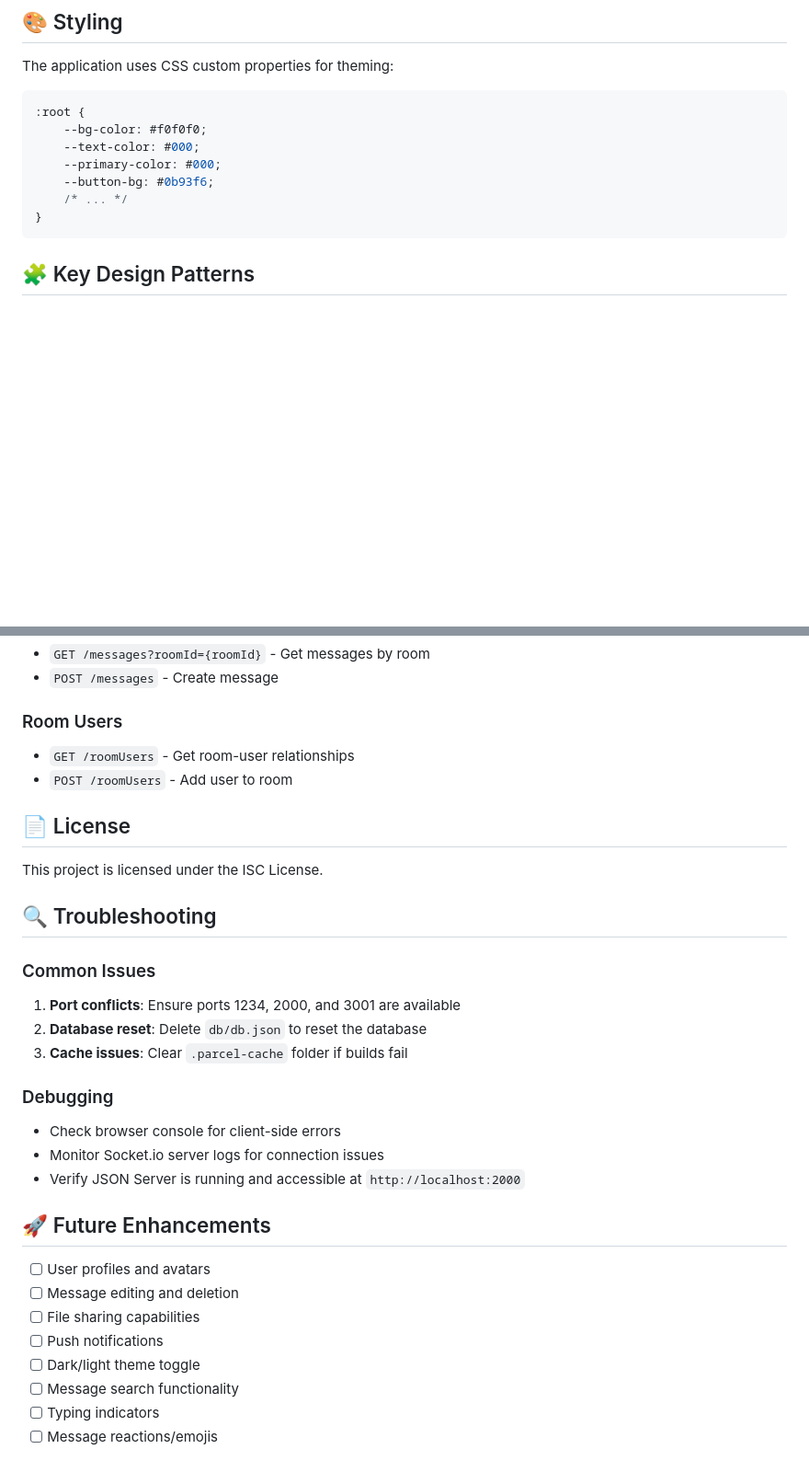
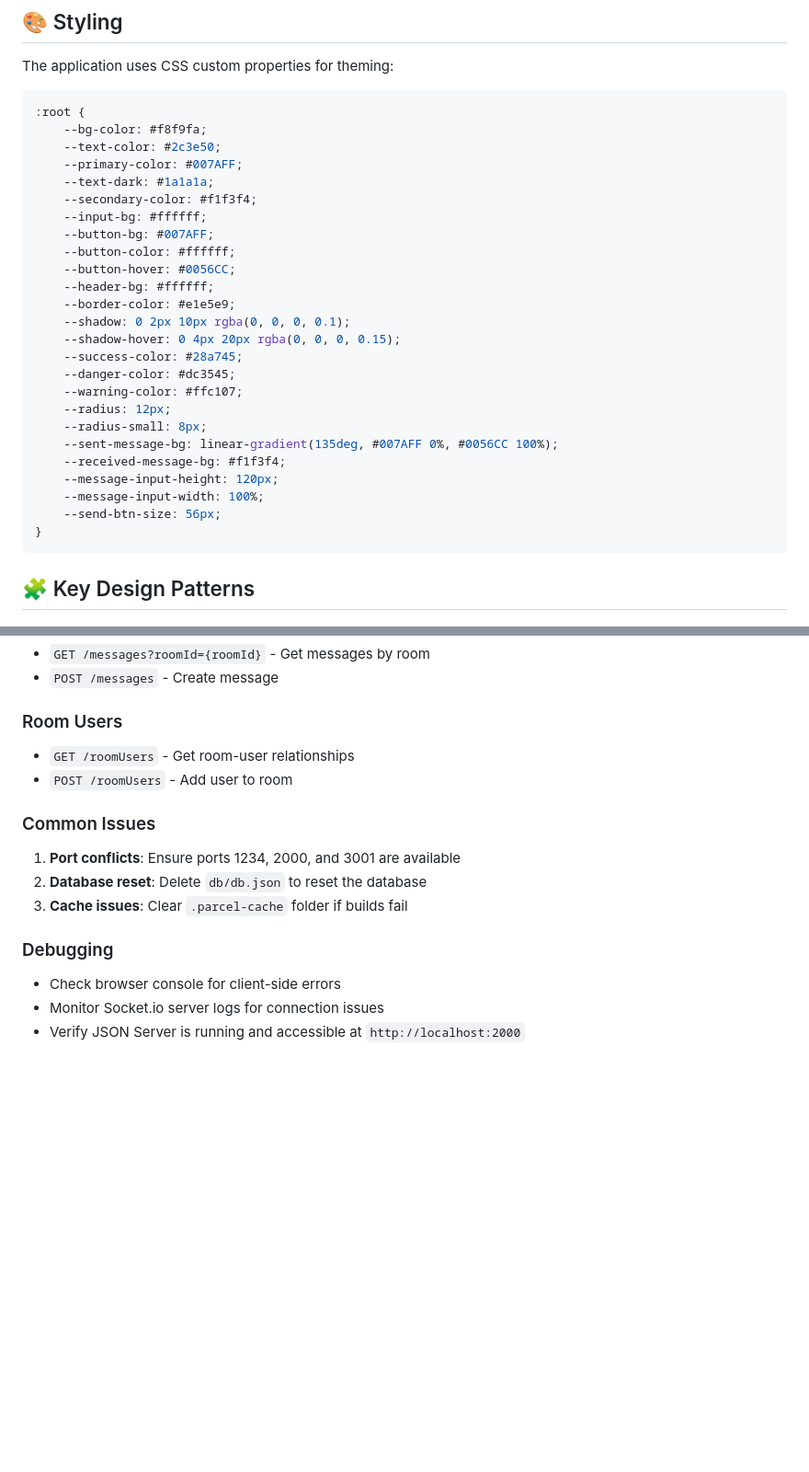
Before and after one commit to marned22/rhino-academy-season-2, a Markdown page: app/event-driven-application/README.md, 2 parts joined by grey strips. Shown: that part at 92% size. Rendered like a GitHub page; blank space fills up the shorter version.

Commit message:
Making some changes in readme file

````diff
--- a/app/event-driven-application/README.md
+++ b/app/event-driven-application/README.md
@@ -145,11 +145,29 @@ The application uses CSS custom properties for theming:
 
 ```css
 :root {
-    --bg-color: #f0f0f0;
-    --text-color: #000;
-    --primary-color: #000;
-    --button-bg: #0b93f6;
-    /* ... */
+    --bg-color: #f8f9fa;
+    --text-color: #2c3e50;
+    --primary-color: #007AFF;
+    --text-dark: #1a1a1a;
+    --secondary-color: #f1f3f4;
+    --input-bg: #ffffff;
+    --button-bg: #007AFF;
+    --button-color: #ffffff;
+    --button-hover: #0056CC;
+    --header-bg: #ffffff;
+    --border-color: #e1e5e9;
+    --shadow: 0 2px 10px rgba(0, 0, 0, 0.1);
+    --shadow-hover: 0 4px 20px rgba(0, 0, 0, 0.15);
+    --success-color: #28a745;
+    --danger-color: #dc3545;
+    --warning-color: #ffc107;
+    --radius: 12px;
+    --radius-small: 8px;
+    --sent-message-bg: linear-gradient(135deg, #007AFF 0%, #0056CC 100%);
+    --received-message-bg: #f1f3f4;
+    --message-input-height: 120px;
+    --message-input-width: 100%;
+    --send-btn-size: 56px;
 }
 ```
 
@@ -221,12 +228,6 @@ public handleNotification(notification: AppNotification) {
 - `GET /roomUsers` - Get room-user relationships
 - `POST /roomUsers` - Add user to room
 
-## 📄 License
-
-This project is licensed under the ISC License.
-
-## 🔍 Troubleshooting
-
 ### Common Issues
 
 1. **Port conflicts**: Ensure ports 1234, 2000, and 3001 are available
@@ -238,14 +239,3 @@ This project is licensed under the ISC License.
 - Check browser console for client-side errors
 - Monitor Socket.io server logs for connection issues
 - Verify JSON Server is running and accessible at `http://localhost:2000`
-
-## 🚀 Future Enhancements
-
-- [ ] User profiles and avatars
-- [ ] Message editing and deletion
-- [ ] File sharing capabilities
-- [ ] Push notifications
-- [ ] Dark/light theme toggle
-- [ ] Message search functionality
-- [ ] Typing indicators
-- [ ] Message reactions/emojis
````
Also changed, not shown: other parts of app/event-driven-application/README.md (+0 -11 lines).
